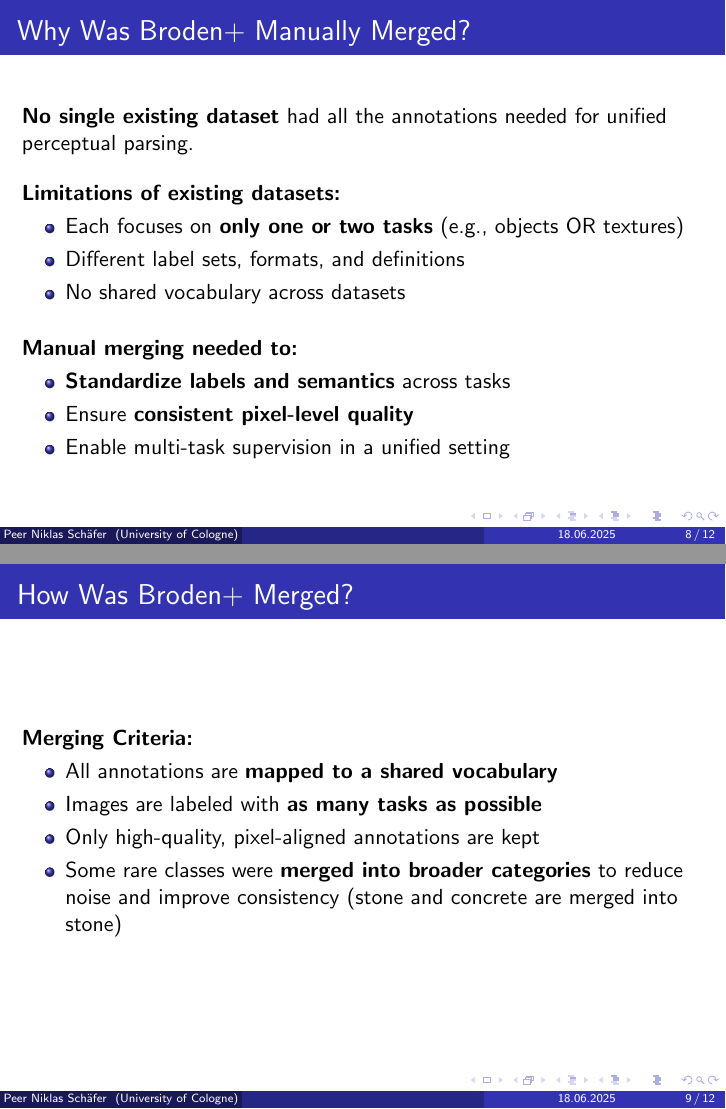
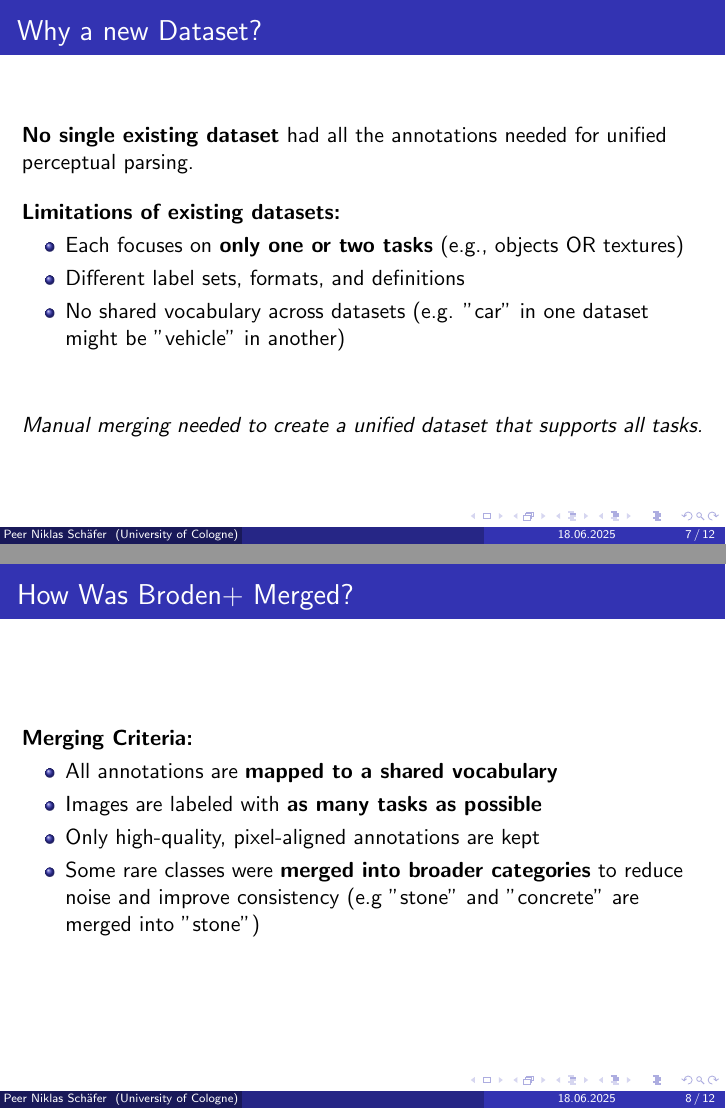
Before and after one commit to LScheib/cv25-glom-segmentation-from-wsis, LaTeX slides (Journal Club/presentationV2_2ndLukas.tex): pages 8 and 9 of 12 before the commit and pages 7 and 8 of 12 after it, joined at a grey line. Compiled offline with pdfLaTeX.

Commit message:
Add files via upload

```diff
--- a/Journal Club/presentationV2_2ndLukas.tex
+++ b/Journal Club/presentationV2_2ndLukas.tex
@@ -112,7 +112,32 @@
 
 %-------------------------------
 
-\begin{frame}{What is Broden+?}
+\begin{frame}{Why a new Dataset?}
+  \textbf{No single existing dataset} had all the annotations needed for unified perceptual parsing.
+  \vspace{0.4cm}
+
+  \textbf{Limitations of existing datasets:}
+  \begin{itemize}
+    \item Each focuses on \textbf{only one or two tasks} (e.g., objects OR textures)
+    \item Different label sets, formats, and definitions
+    \item No shared vocabulary across datasets (e.g. "car" in one dataset might be "vehicle" in another)
+  \end{itemize}
+  \vfill
+  \textit{Manual merging needed to create a unified dataset that supports all tasks.}
+\end{frame}
+
+\begin{frame}{How Was Broden+ Merged?}
+
+  \textbf{Merging Criteria:}
+  \begin{itemize}
+    \item All annotations are \textbf{mapped to a shared vocabulary}
+    \item Images are labeled with \textbf{as many tasks as possible}
+    \item Only high-quality, pixel-aligned annotations are kept
+    \item Some rare classes were \textbf{merged into broader categories} to reduce noise and improve consistency (e.g "stone" and "concrete" are merged into "stone")
+  \end{itemize}
+\end{frame}
+
+\begin{frame}{What is Broden+}
   \begin{itemize}
     \item \textbf{Broden+} is a large-scale, unified dataset built by merging:
     \begin{itemize}
@@ -126,42 +151,8 @@
       \item Scene labels, object masks, parts, textures, materials
     \end{itemize}
   \end{itemize}
-  \vfill
-  \textit{Goal: Combine multiple visual concepts in a single dataset.}
 \end{frame}
 
-\begin{frame}{Why Was Broden+ Manually Merged?}
-  \textbf{No single existing dataset} had all the annotations needed for unified perceptual parsing.
-
-  \vspace{0.4cm}
-
-  \textbf{Limitations of existing datasets:}
-  \begin{itemize}
-    \item Each focuses on \textbf{only one or two tasks} (e.g., objects OR textures)
-    \item Different label sets, formats, and definitions
-    \item No shared vocabulary across datasets
-  \end{itemize}
-
-  \vspace{0.4cm}
-
-  \textbf{Manual merging needed to:}
-  \begin{itemize}
-    \item \textbf{Standardize labels and semantics} across tasks
-    \item Ensure \textbf{consistent pixel-level quality}
-    \item Enable multi-task supervision in a unified setting
-  \end{itemize}
-\end{frame}
-
-\begin{frame}{How Was Broden+ Merged?}
-
-  \textbf{Merging Criteria:}
-  \begin{itemize}
-    \item All annotations are \textbf{mapped to a shared vocabulary}
-    \item Images are labeled with \textbf{as many tasks as possible}
-    \item Only high-quality, pixel-aligned annotations are kept
-    \item Some rare classes were \textbf{merged into broader categories} to reduce noise and improve consistency (stone and concrete are merged into stone)
-  \end{itemize}
-\end{frame}
 
 \begin{frame}{Friedhof}
 
```
